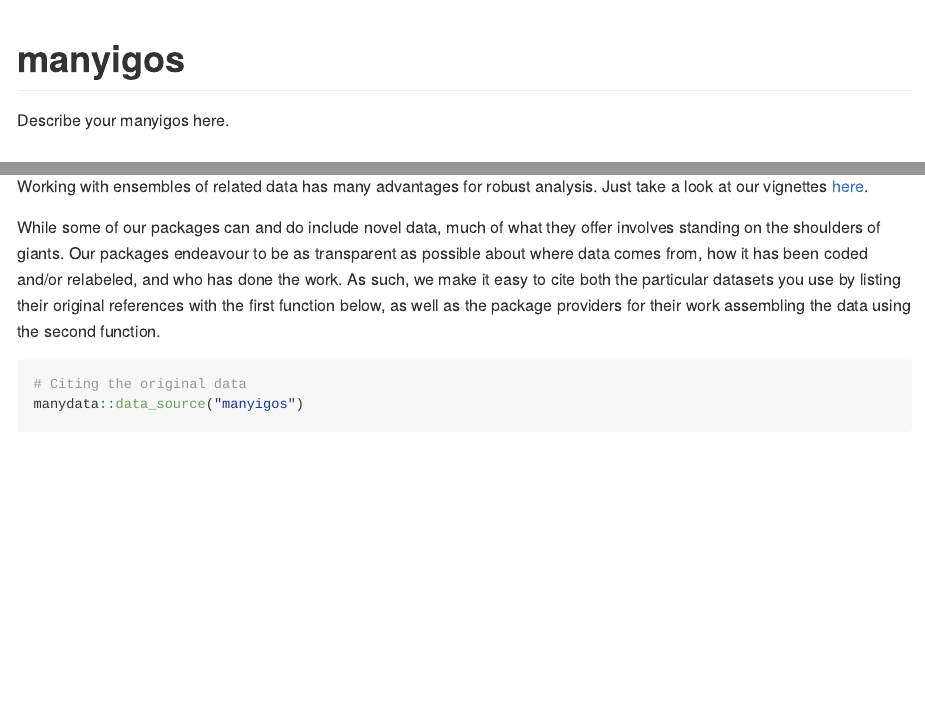
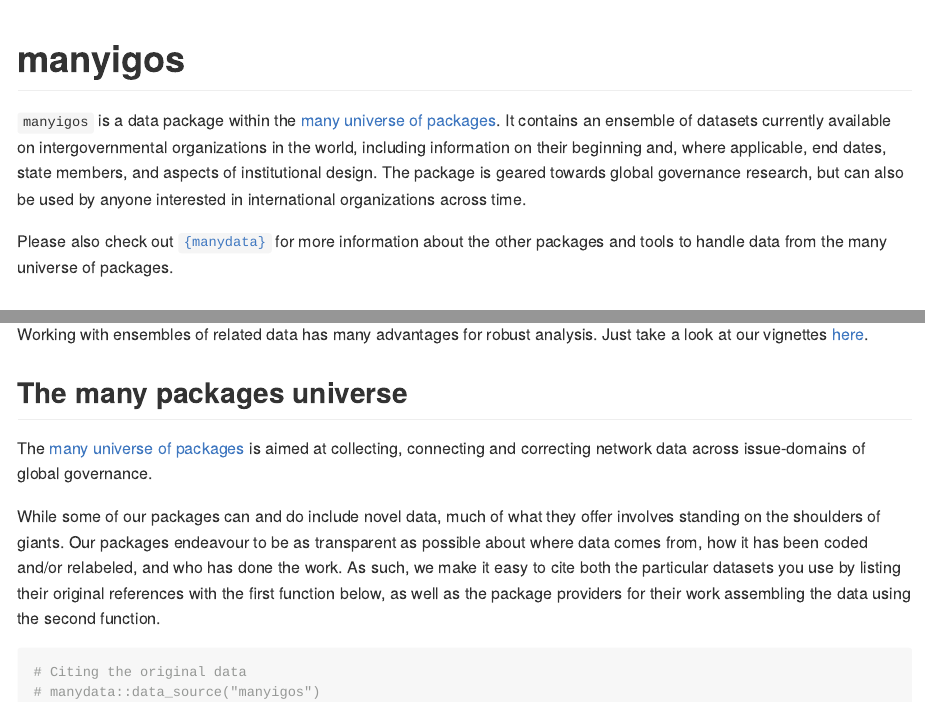
Before and after one commit to globalgov/manyios, an R Markdown document (README.Rmd): the page in a window 1100 px wide, from its top, and a second part further down, joined at a grey line. Rendered offline with R 4.5, knitr and Pandoc, with nearby package versions; some code elsewhere in the file could not run offline.

Commit message:
Filled out ReadME file

````diff
--- a/README.Rmd
+++ b/README.Rmd
@@ -4,12 +4,26 @@ output: github_document
 
 # manyigos
 
-Describe your manyigos here.
+`manyigos` is a data package within the
+[many universe of packages](https://github.com/globalgov).
+It contains an ensemble of datasets currently available on
+intergovernmental organizations in the world,
+including information on their beginning and, where applicable, end dates,
+state members, and aspects of institutional design.
+The package is geared towards global governance research,
+but can also be used by anyone interested in international organizations across time.
+
+Please also check out [`{manydata}`](https://github.com/globalgov/manydata) for
+more information about the other packages and tools to handle data from the
+many universe of packages.
 
 ## How to install:
 
 We’ve made it easier than ever to install and start analysing global governance data in R.
-Simply install the core package, [manydata](https://github.com/globalgov/manydata), as outlined below, to discover, install, and update various packages from the many packages universe.
+Simply install the core package,
+[manydata](https://github.com/globalgov/manydata),
+as outlined below, to discover, install,
+and update various packages from the many packages universe.
 
 ```{r get, warning=FALSE, message=FALSE}
 manydata::get_packages() # this prints a list of the publicly available data packages currently available
@@ -29,3 +45,8 @@ Just take a look at our vignettes [here](https://globalgov.github.io/manydata/ar
+## The many packages universe
+
+The [many universe of packages](https://github.com/globalgov/manydata) is aimed
+at collecting, connecting and correcting network data across issue-domains of
+global governance.
 
 While some of our packages can and do include novel data, much of what they offer involves standing on the shoulders of giants.
 Our packages endeavour to be as transparent as possible about where data comes from, how it has been coded and/or relabeled, and who has done the work.
@@ -33,17 +54,24 @@ As such, we make it easy to cite both the particular datasets you use by listing
 
 ``` {r cites}
 # Citing the original data
-manydata::data_source("manyigos")
+# manydata::data_source("manyigos")
 # Citing the package
 citation("manyigos")
 ```
 
 ## Contributing
 
-[manydata](https://github.com/globalgov/manydata) and [manypkgs](https://github.com/globalgov/manypkgs) also makes it easy to contribute in lots of different ways.
+[manydata](https://github.com/globalgov/manydata) and
+[manypkgs](https://github.com/globalgov/manypkgs) also makes it easy
+to contribute in lots of different ways.
 
-If you have already developed a dataset salient to this package, please reach out by flagging it as an [issue](https://github.com/globalgov/manyigos/issues) for us, or by forking, further developing the package yourself, and opening a [pull request](https://github.com/globalgov/manyigos/pulls) so that your data can easily be integrated into the package.
+If you have already developed a dataset salient to this package,
+please reach out by flagging it as an [issue](https://github.com/globalgov/manyigos/issues) for us,
+or by forking, further developing the package yourself,
+and opening a [pull request](https://github.com/globalgov/manyigos/pulls) so that your data can easily be integrated into the package.
 
-If you have collected or developed other data that may not thematically fit in this package, but could be useful within the many packages universe, [manypkgs](https://github.com/globalgov/manypkgs) includes a number of functions that make it easy to create a new package and populate with global governance data.
+If you have collected or developed other data that may not thematically fit in this package,
+but could be useful within the many packages universe,
+[manypkgs](https://github.com/globalgov/manypkgs) includes a number of functions that make it easy to create a new package and populate with global governance data.
 
 If you have any further ideas about how this package, or the various other 'many packages', might better facilitate your empirical analysis, we’d be very happy to hear from you.
````
Also changed, not shown: README.Rmd (6 more changed lines).
